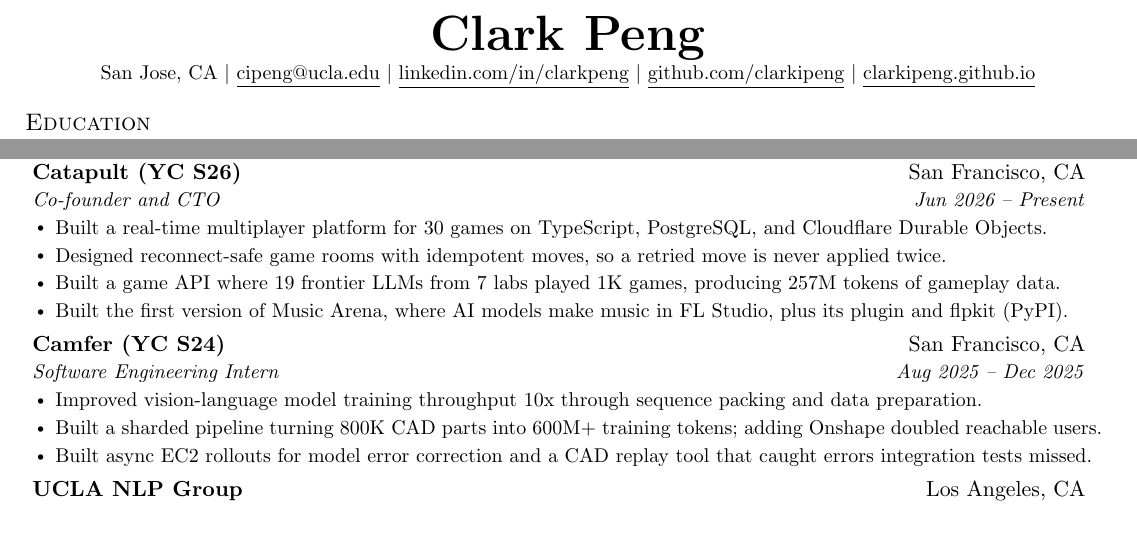
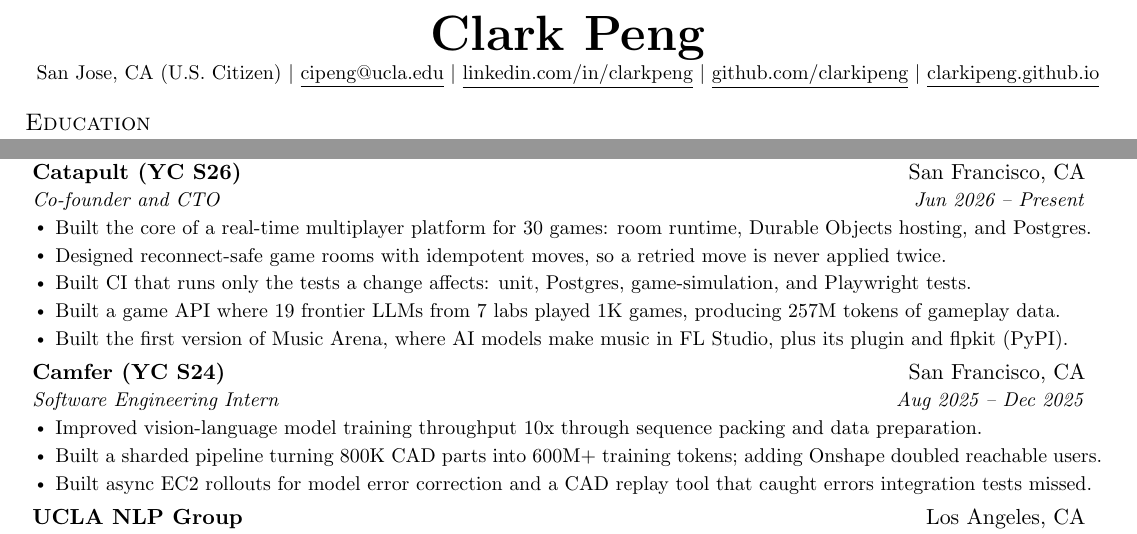
Before and after one commit to clarkipeng/clarkipeng.github.io, a LaTeX CV (resume/swe.tex): two parts of the page, joined at a grey line, cut so that both start at the same text. Compiled offline with pdfLaTeX.

Commit message:
feat: add CI, platform ownership, and citizenship to resumes

```diff
--- a/resume/swe.tex
+++ b/resume/swe.tex
@@ -107,7 +107,7 @@
 
 \begin{center}
     \textbf{\Huge \scshape Clark Peng} \\ \vspace{1pt}
-    \small San Jose, CA $|$
+    \small San Jose, CA (U.S. Citizen) $|$
     \href{mailto:cipeng@ucla.edu}{\underline{cipeng@ucla.edu}} $|$
     \href{https://linkedin.com/in/clarkpeng}{\underline{linkedin.com/in/clarkpeng}} $|$
     \href{https://github.com/clarkipeng}{\underline{github.com/clarkipeng}} $|$
@@ -144,8 +144,9 @@
       {\href{https://playcatapult.io}{Catapult (YC S26)}}{San Francisco, CA}
       {Co-founder and CTO}{Jun 2026 -- Present}
       \resumeItemListStart
-        \resumeItem{Built a real-time multiplayer platform for 30 games on TypeScript, PostgreSQL, and Cloudflare Durable Objects.}
+        \resumeItem{Built the core of a real-time multiplayer platform for 30 games: room runtime, Durable Objects hosting, and Postgres.}
         \resumeItem{Designed reconnect-safe game rooms with idempotent moves, so a retried move is never applied twice.}
+        \resumeItem{Built CI that runs only the tests a change affects: unit, Postgres, game-simulation, and Playwright tests.}
         \resumeItem{Built a game API where 19 frontier LLMs from 7 labs played 1K games, producing 257M tokens of gameplay data.}
         \resumeItem{Built the first version of \href{https://musicarena.io}{Music Arena}, where AI models make music in FL Studio, plus its plugin and \href{https://pypi.org/project/flpkit/}{flpkit} (PyPI).}
       \resumeItemListEnd
```
Also changed, not shown: AGENTS.md (+2 -1 lines), resume/ai.tex (+2 -2 lines), resume/ai.pdf, 2 other files.
